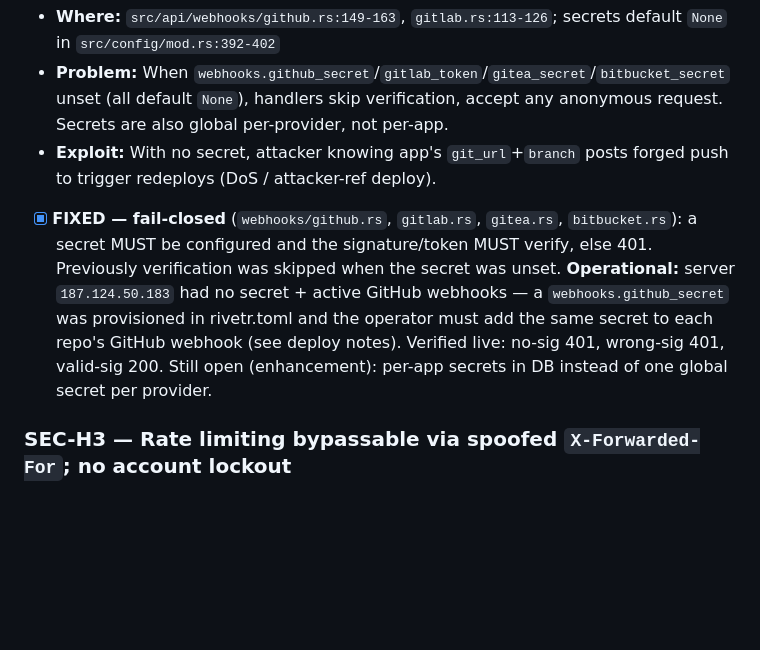
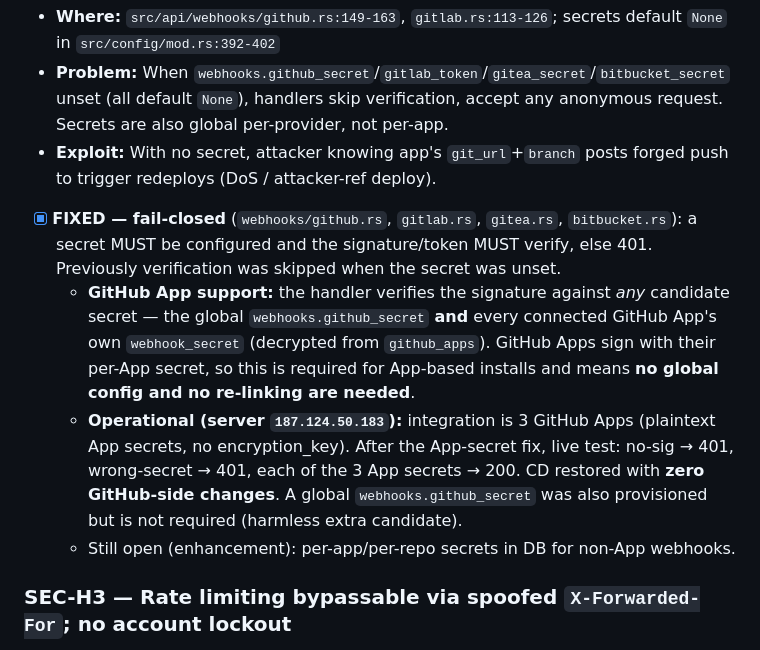
Before and after one commit to KwaminaWhyte/rivetr, a Markdown page: docs/audit/security-audit.md, the part around the change. GitHub-like rendering; blank space fills up the shorter version.

Commit message:
docs(audit): note GitHub App webhook-secret verification path

```diff
--- a/docs/audit/security-audit.md
+++ b/docs/audit/security-audit.md
@@ -49,7 +49,10 @@ Backend (Rust/Axum), frontend (React Router v7), and API interaction. All findin
 - **Where:** `src/api/webhooks/github.rs:149-163`, `gitlab.rs:113-126`; secrets default `None` in `src/config/mod.rs:392-402`
 - **Problem:** When `webhooks.github_secret`/`gitlab_token`/`gitea_secret`/`bitbucket_secret` unset (all default `None`), handlers skip verification, accept any anonymous request. Secrets are also global per-provider, not per-app.
 - **Exploit:** With no secret, attacker knowing app's `git_url`+`branch` posts forged push to trigger redeploys (DoS / attacker-ref deploy).
-- [x] **FIXED — fail-closed** (`webhooks/github.rs`, `gitlab.rs`, `gitea.rs`, `bitbucket.rs`): a secret MUST be configured and the signature/token MUST verify, else 401. Previously verification was skipped when the secret was unset. **Operational:** server `187.124.50.183` had no secret + active GitHub webhooks — a `webhooks.github_secret` was provisioned in rivetr.toml and the operator must add the same secret to each repo's GitHub webhook (see deploy notes). Verified live: no-sig 401, wrong-sig 401, valid-sig 200. Still open (enhancement): per-app secrets in DB instead of one global secret per provider.
+- [x] **FIXED — fail-closed** (`webhooks/github.rs`, `gitlab.rs`, `gitea.rs`, `bitbucket.rs`): a secret MUST be configured and the signature/token MUST verify, else 401. Previously verification was skipped when the secret was unset.
+  - **GitHub App support:** the handler verifies the signature against *any* candidate secret — the global `webhooks.github_secret` **and** every connected GitHub App's own `webhook_secret` (decrypted from `github_apps`). GitHub Apps sign with their per-App secret, so this is required for App-based installs and means **no global config and no re-linking are needed**.
+  - **Operational (server `187.124.50.183`):** integration is 3 GitHub Apps (plaintext App secrets, no encryption_key). After the App-secret fix, live test: no-sig → 401, wrong-secret → 401, each of the 3 App secrets → 200. CD restored with **zero GitHub-side changes**. A global `webhooks.github_secret` was also provisioned but is not required (harmless extra candidate).
+  - Still open (enhancement): per-app/per-repo secrets in DB for non-App webhooks.
 
 ### SEC-H3 — Rate limiting bypassable via spoofed `X-Forwarded-For`; no account lockout
 - **Where:** `extract_client_ip` `src/api/rate_limit.rs:167-192`; login `src/api/auth.rs:130-217`; 2FA `src/api/two_factor.rs:335`
```
